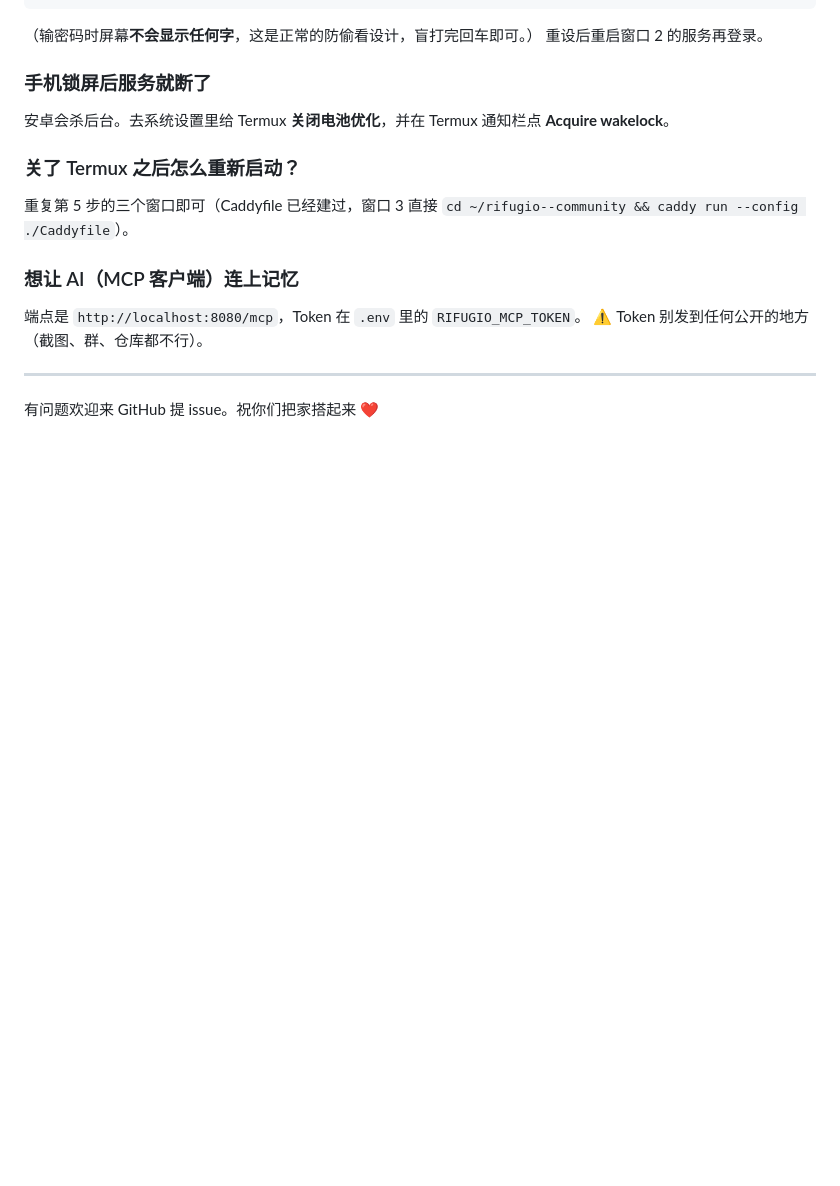
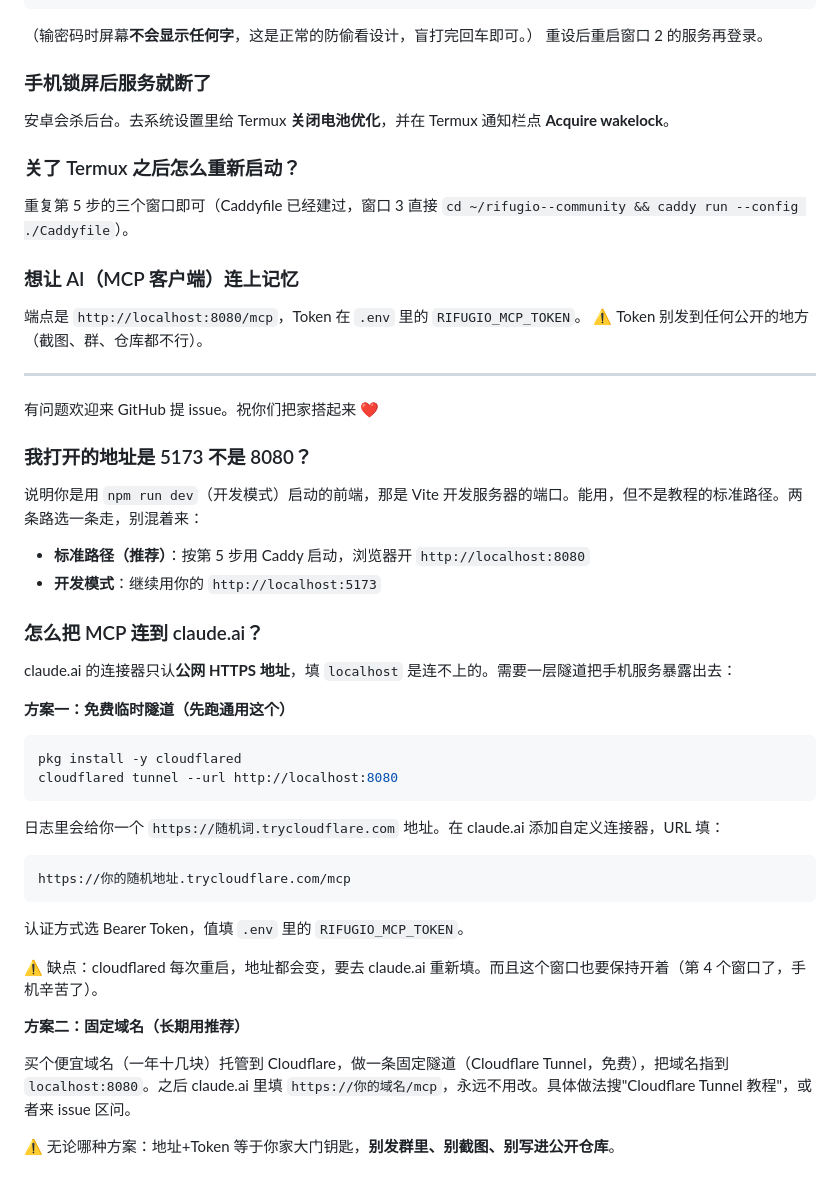
Before and after one commit to anrrow2002-ctrl/rifugio--community, a Markdown page: docs/TERMUX-保姆级教程.md, the part around the change. GitHub-like rendering; blank space fills up the shorter version.

Commit message:
docs: Termux guide — explain 5173 vs 8080, add claude.ai MCP tunnel section

````diff
--- a/docs/TERMUX-保姆级教程.md
+++ b/docs/TERMUX-保姆级教程.md
@@ -175,3 +175,37 @@ bash scripts/set-auth-password.sh
 ---
 
 有问题欢迎来 GitHub 提 issue。祝你们把家搭起来 ❤️
+
+### 我打开的地址是 5173 不是 8080？
+
+说明你是用 `npm run dev`（开发模式）启动的前端，那是 Vite 开发服务器的端口。能用，但不是教程的标准路径。两条路选一条走，别混着来：
+
+- **标准路径（推荐）**：按第 5 步用 Caddy 启动，浏览器开 `http://localhost:8080`
+- **开发模式**：继续用你的 `http://localhost:5173`
+
+### 怎么把 MCP 连到 claude.ai？
+
+claude.ai 的连接器只认**公网 HTTPS 地址**，填 `localhost` 是连不上的。需要一层隧道把手机服务暴露出去：
+
+**方案一：免费临时隧道（先跑通用这个）**
+
+```bash
+pkg install -y cloudflared
+cloudflared tunnel --url http://localhost:8080
+```
+
+日志里会给你一个 `https://随机词.trycloudflare.com` 地址。在 claude.ai 添加自定义连接器，URL 填：
+
+```
+https://你的随机地址.trycloudflare.com/mcp
+```
+
+认证方式选 Bearer Token，值填 `.env` 里的 `RIFUGIO_MCP_TOKEN`。
+
+⚠️ 缺点：cloudflared 每次重启，地址都会变，要去 claude.ai 重新填。而且这个窗口也要保持开着（第 4 个窗口了，手机辛苦了）。
+
+**方案二：固定域名（长期用推荐）**
+
+买个便宜域名（一年十几块）托管到 Cloudflare，做一条固定隧道（Cloudflare Tunnel，免费），把域名指到 `localhost:8080`。之后 claude.ai 里填 `https://你的域名/mcp`，永远不用改。具体做法搜"Cloudflare Tunnel 教程"，或者来 issue 区问。
+
+⚠️ 无论哪种方案：地址+Token 等于你家大门钥匙，**别发群里、别截图、别写进公开仓库**。
````
